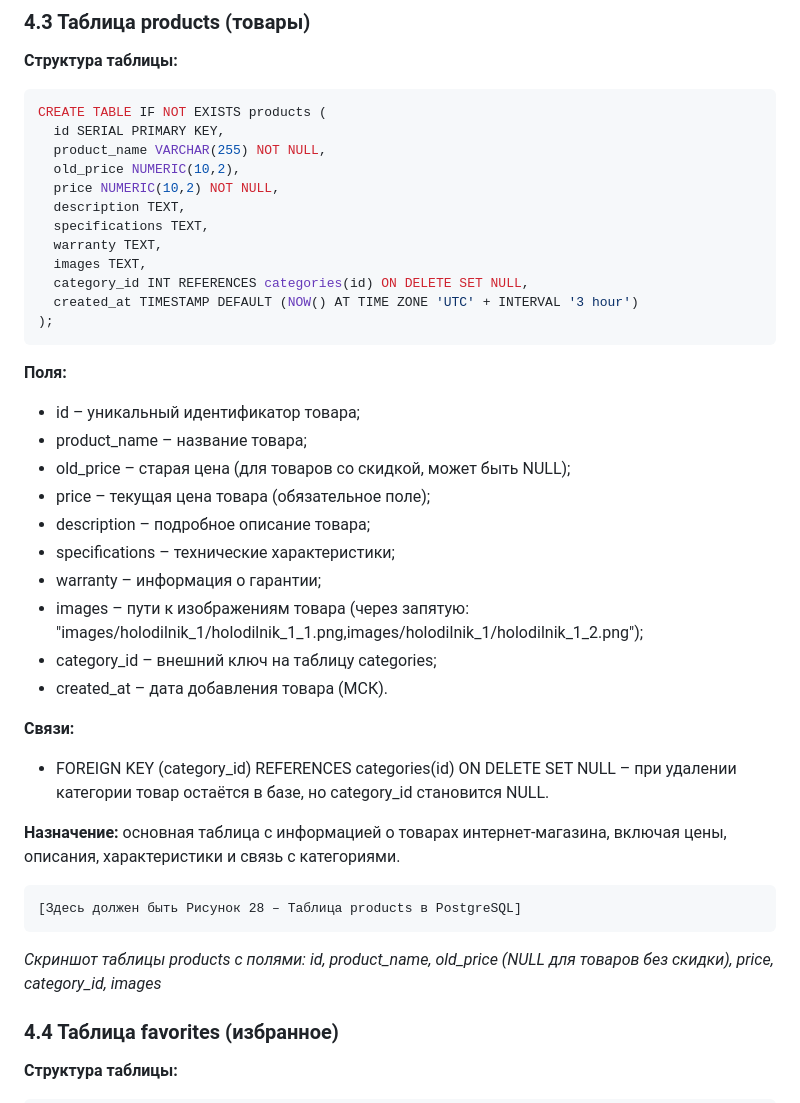
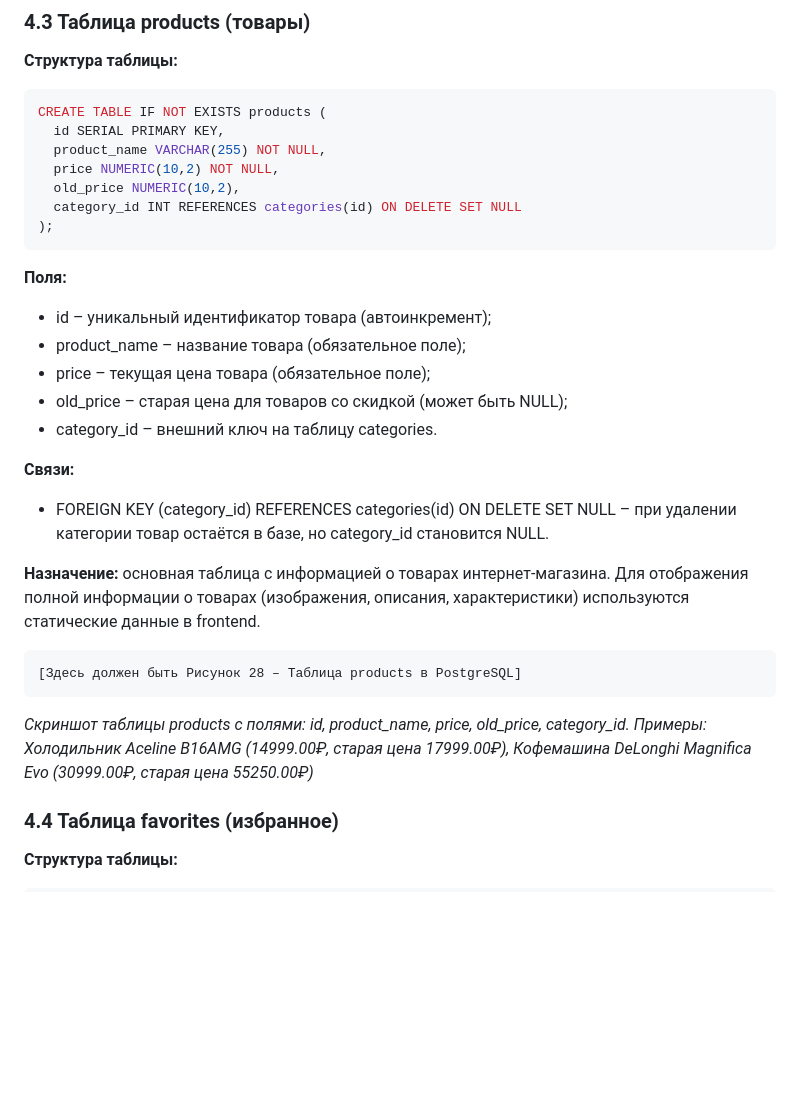
Before and after one commit to Cherkasov-Alexey/kitchen-shop, a Markdown page: ОТЧЕТ.md, the part around the change. GitHub-like rendering; blank space fills up the shorter version.

Commit message:
Update products table structure to match actual database

````diff
--- a/ОТЧЕТ.md
+++ b/ОТЧЕТ.md
@@ -930,38 +930,28 @@ CREATE TABLE IF NOT EXISTS categories (
 CREATE TABLE IF NOT EXISTS products (
   id SERIAL PRIMARY KEY,
   product_name VARCHAR(255) NOT NULL,
+  price NUMERIC(10,2) NOT NULL,
   old_price NUMERIC(10,2),
-  price NUMERIC(10,2) NOT NULL,
-  description TEXT,
-  specifications TEXT,
-  warranty TEXT,
-  images TEXT,
-  category_id INT REFERENCES categories(id) ON DELETE SET NULL,
-  created_at TIMESTAMP DEFAULT (NOW() AT TIME ZONE 'UTC' + INTERVAL '3 hour')
+  category_id INT REFERENCES categories(id) ON DELETE SET NULL
 );
 ```
 
 **Поля:**
-- id – уникальный идентификатор товара;
-- product_name – название товара;
-- old_price – старая цена (для товаров со скидкой, может быть NULL);
+- id – уникальный идентификатор товара (автоинкремент);
+- product_name – название товара (обязательное поле);
 - price – текущая цена товара (обязательное поле);
-- description – подробное описание товара;
-- specifications – технические характеристики;
-- warranty – информация о гарантии;
-- images – пути к изображениям товара (через запятую: "images/holodilnik_1/holodilnik_1_1.png,images/holodilnik_1/holodilnik_1_2.png");
-- category_id – внешний ключ на таблицу categories;
-- created_at – дата добавления товара (МСК).
+- old_price – старая цена для товаров со скидкой (может быть NULL);
+- category_id – внешний ключ на таблицу categories.
 
 **Связи:**
 - FOREIGN KEY (category_id) REFERENCES categories(id) ON DELETE SET NULL – при удалении категории товар остаётся в базе, но category_id становится NULL.
 
-**Назначение:** основная таблица с информацией о товарах интернет-магазина, включая цены, описания, характеристики и связь с категориями.
+**Назначение:** основная таблица с информацией о товарах интернет-магазина. Для отображения полной информации о товарах (изображения, описания, характеристики) используются статические данные в frontend.
 
 ```
 [Здесь должен быть Рисунок 28 – Таблица products в PostgreSQL]
 ```
-*Скриншот таблицы products с полями: id, product_name, old_price (NULL для товаров без скидки), price, category_id, images*
+*Скриншот таблицы products с полями: id, product_name, price, old_price, category_id. Примеры: Холодильник Aceline B16AMG (14999.00₽, старая цена 17999.00₽), Кофемашина DeLonghi Magnifica Evo (30999.00₽, старая цена 55250.00₽)*
 
 ### 4.4 Таблица favorites (избранное)
 
````
